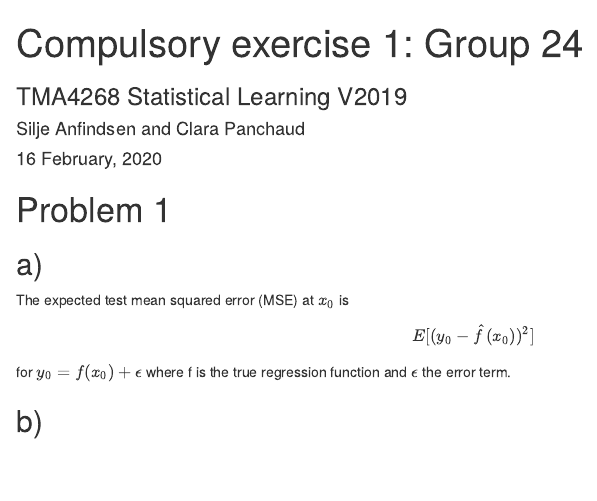
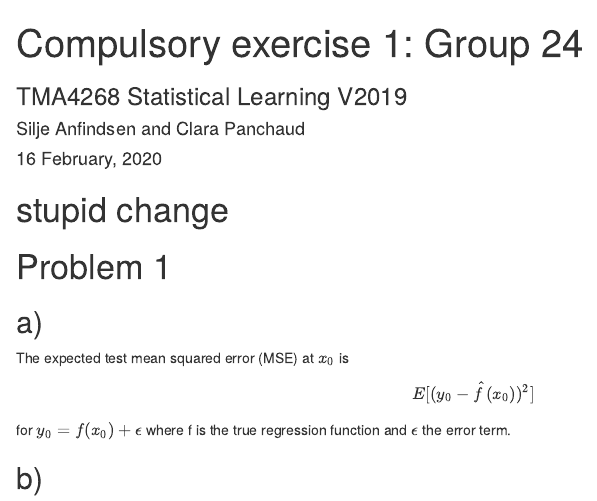
Before and after one commit to siljeanf/TMA4268_StatLearn_1, an R Markdown document (project1.Rmd): the page in a window 1100 px wide, from its top. Rendered offline with R 4.5, knitr and Pandoc, with nearby package versions; some code elsewhere in the file could not run offline.

````diff
--- a/project1.Rmd
+++ b/project1.Rmd
@@ -31,7 +31,7 @@
 ```
 
 
-
+# stupid change
 # Problem 1
 
 
````
